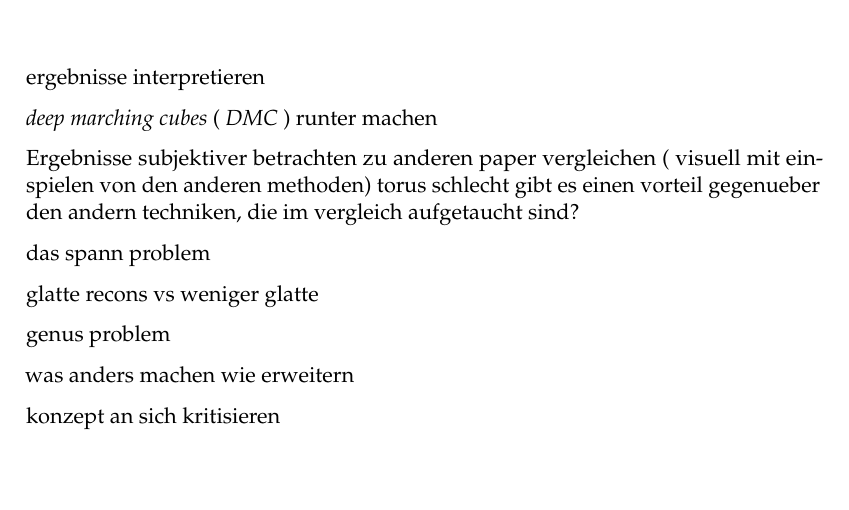
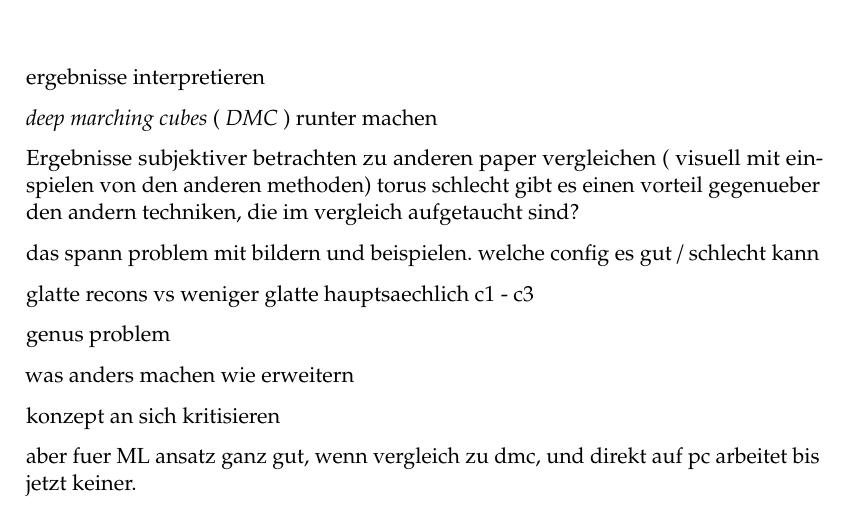
Before and after one commit to Hyde46/points2mesh, a LaTeX thesis (Thesis/thesis.tex, which reads Thesis/content/discussion.tex): part of page 51 of 63, cut so that both start at the same text, the shorter picture padded with empty space. Compiled offline with pdfLaTeX.

Commit message:
Add some comment for discussion

```diff
--- a/Thesis/content/discussion.tex
+++ b/Thesis/content/discussion.tex
@@ -9,9 +9,9 @@ zu anderen paper vergleichen ( visuell mit einspielen von den anderen methoden)
 torus schlecht
 gibt es einen vorteil gegenueber den andern techniken, die im vergleich aufgetaucht sind?
 
-das spann problem
+das spann problem mit bildern und beispielen. welche config es gut / schlecht kann
 
-glatte recons vs weniger glatte
+glatte recons vs weniger glatte hauptsaechlich c1 - c3
 
 genus problem
 
@@ -19,3 +19,6 @@ was anders machen
 wie erweitern
 
 konzept an sich kritisieren
+
+aber fuer ML ansatz ganz gut, wenn vergleich zu dmc, und
+direkt auf pc arbeitet bis jetzt keiner.
```
